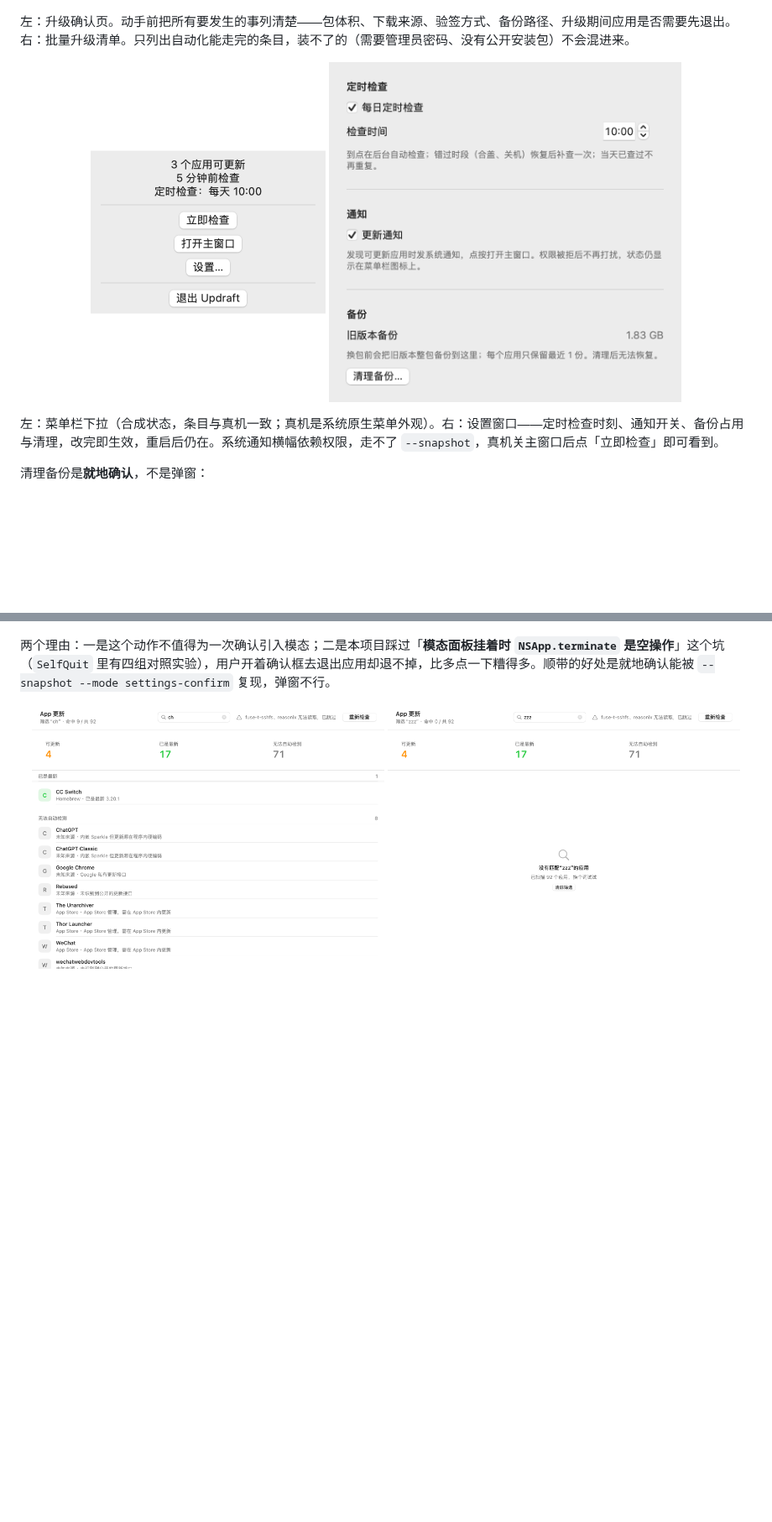
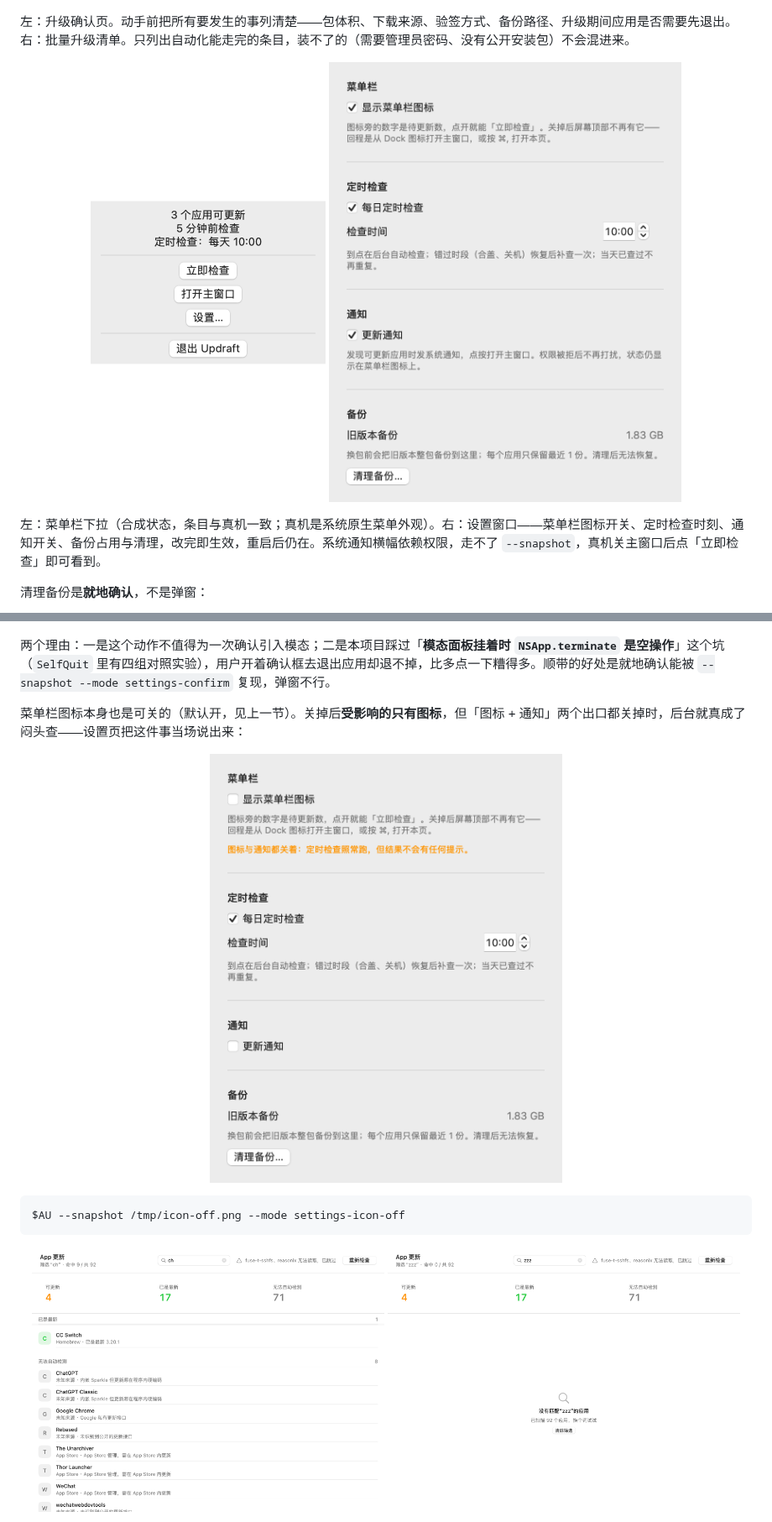
Before and after one commit to midasism/Updraft, a Markdown page: README.md, 2 parts joined by grey strips. Shown at 84% size. GitHub-like rendering; pictures changed too: docs/screenshots/ui-v0.4-settings.png, docs/screenshots/ui-v0.7-menubar-icon-off.png (added); blank space fills up the shorter version.

Commit message:
docs: 菜单栏图标开关的设计与实测记录，README 与截图同步

````diff
--- a/README.md
+++ b/README.md
@@ -86,6 +86,6 @@ Updraft 把散落各处的更新状态收进一个窗口。本机实测：**扫
 </p>
 
-左：菜单栏下拉（合成状态，条目与真机一致；真机是系统原生菜单外观）。右：设置窗口——定时检查时刻、通知开关、备份占用与清理，改完即生效，重启后仍在。系统通知横幅依赖权限，走不了 `--snapshot`，真机关主窗口后点「立即检查」即可看到。
+左：菜单栏下拉（合成状态，条目与真机一致；真机是系统原生菜单外观）。右：设置窗口——菜单栏图标开关、定时检查时刻、通知开关、备份占用与清理，改完即生效，重启后仍在。系统通知横幅依赖权限，走不了 `--snapshot`，真机关主窗口后点「立即检查」即可看到。
 
 清理备份是**就地确认**，不是弹窗：
 
@@ -94,6 +94,16 @@ Updraft 把散落各处的更新状态收进一个窗口。本机实测：**扫
 </p>
 
 两个理由：一是这个动作不值得为一次确认引入模态；二是本项目踩过「**模态面板挂着时 `NSApp.terminate` 是空操作**」这个坑（`SelfQuit` 里有四组对照实验），用户开着确认框去退出应用却退不掉，比多点一下糟得多。顺带的好处是就地确认能被 `--snapshot --mode settings-confirm` 复现，弹窗不行。
+
+菜单栏图标本身也是可关的（默认开，见上一节）。关掉后**受影响的只有图标**，但「图标 + 通知」两个出口都关掉时，后台就真成了闷头查——设置页把这件事当场说出来：
+
+<p align="center">
+  <img src="docs/screenshots/ui-v0.7-menubar-icon-off.png" width="420" alt="设置：菜单栏图标与通知都关掉时，多一行提示「后台照跑但不会有任何提示」">
+</p>
+
+```bash
+$AU --snapshot /tmp/icon-off.png --mode settings-icon-off
+```
 
 <p align="center">
   <img src="docs/screenshots/ui-v0.5-search.png" width="420" alt="搜索：筛选“ch”实时过滤列表与命中数">
````
Also changed, not shown: other parts of README.md (+5 -4 lines), docs/plans/2026-09-17-menubar-icon-toggle.md (added, +132 -0 lines).
